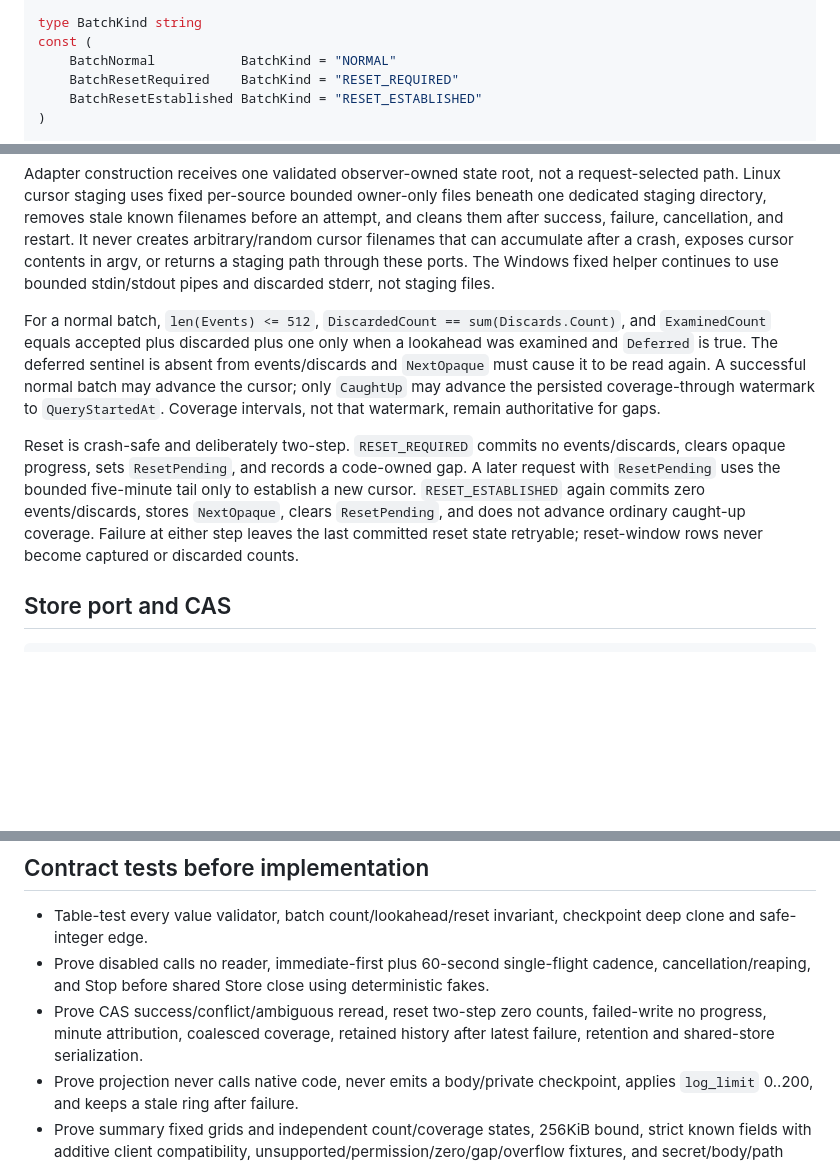
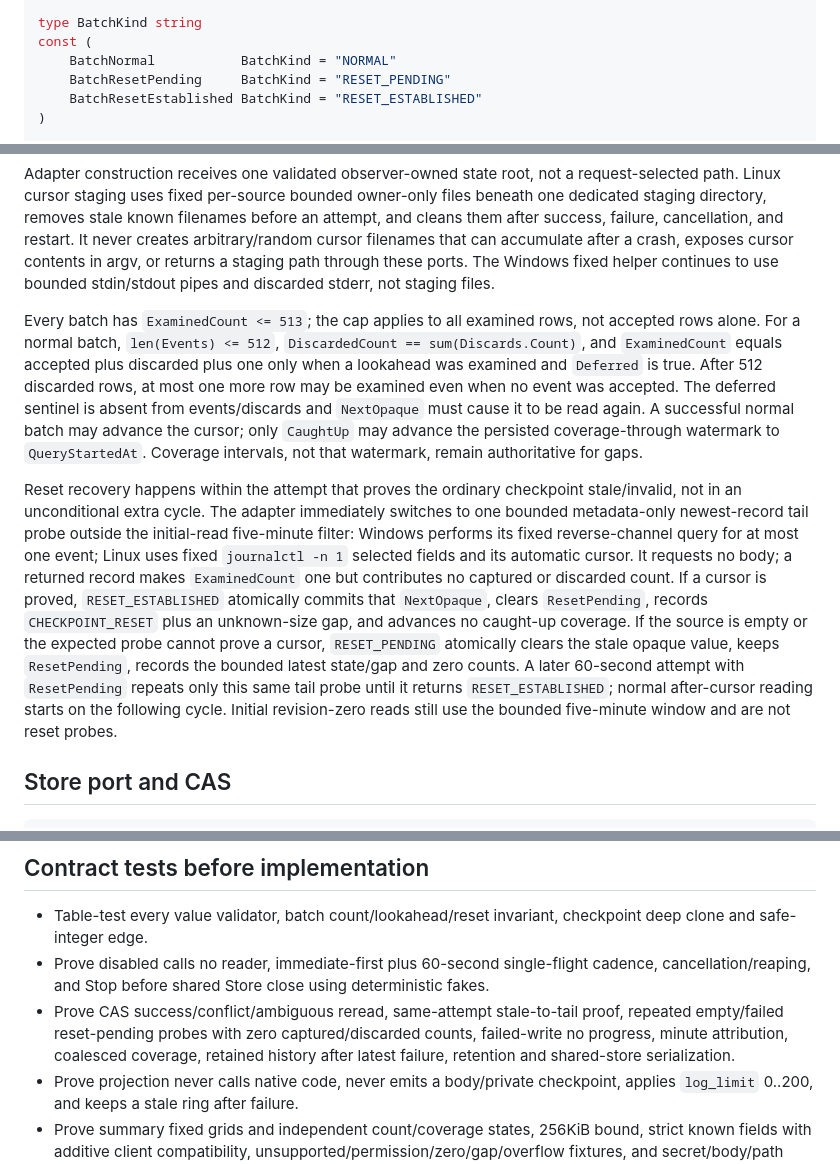
Before and after one commit to braidenm/home-lab-observer, a Markdown page: specs/009-native-log-metadata/internal-contracts.md, 3 parts joined by grey strips. GitHub-like rendering; blank space fills up the shorter version.

Commit message:
docs: align log reset with tail proof

```diff
--- a/specs/009-native-log-metadata/internal-contracts.md
+++ b/specs/009-native-log-metadata/internal-contracts.md
@@ -111,7 +111,7 @@ type ReadRequest struct {
 type BatchKind string
 const (
     BatchNormal           BatchKind = "NORMAL"
-    BatchResetRequired    BatchKind = "RESET_REQUIRED"
+    BatchResetPending     BatchKind = "RESET_PENDING"
     BatchResetEstablished BatchKind = "RESET_ESTABLISHED"
 )
 
@@ -172,17 +172,25 @@ arbitrary/random cursor filenames that can accumulate after a crash, exposes cur
 staging path through these ports. The Windows fixed helper continues to use bounded stdin/stdout pipes and discarded
 stderr, not staging files.
 
-For a normal batch, `len(Events) <= 512`, `DiscardedCount == sum(Discards.Count)`, and `ExaminedCount` equals accepted
-plus discarded plus one only when a lookahead was examined and `Deferred` is true. The deferred sentinel is absent
-from events/discards and `NextOpaque` must cause it to be read again. A successful normal batch may advance the cursor;
-only `CaughtUp` may advance the persisted coverage-through watermark to `QueryStartedAt`. Coverage intervals, not that
-watermark, remain authoritative for gaps.
+Every batch has `ExaminedCount <= 513`; the cap applies to all examined rows, not accepted rows alone. For a normal
+batch, `len(Events) <= 512`, `DiscardedCount == sum(Discards.Count)`, and `ExaminedCount` equals accepted plus discarded
+plus one only when a lookahead was examined and `Deferred` is true. After 512 discarded rows, at most one more row may
+be examined even when no event was accepted. The deferred sentinel is absent from events/discards and `NextOpaque`
+must cause it to be read again. A successful normal batch may advance the cursor; only `CaughtUp` may advance the
+persisted coverage-through watermark to `QueryStartedAt`. Coverage intervals, not that watermark, remain authoritative
+for gaps.
 
-Reset is crash-safe and deliberately two-step. `RESET_REQUIRED` commits no events/discards, clears opaque progress,
-sets `ResetPending`, and records a code-owned gap. A later request with `ResetPending` uses the bounded five-minute
-tail only to establish a new cursor. `RESET_ESTABLISHED` again commits zero events/discards, stores `NextOpaque`, clears
-`ResetPending`, and does not advance ordinary caught-up coverage. Failure at either step leaves the last committed
-reset state retryable; reset-window rows never become captured or discarded counts.
+Reset recovery happens within the attempt that proves the ordinary checkpoint stale/invalid, not in an unconditional
+extra cycle. The adapter immediately switches to one bounded metadata-only newest-record tail probe outside the
+initial-read five-minute filter: Windows performs its fixed reverse-channel query for at most one event; Linux uses
+fixed `journalctl -n 1` selected fields and its automatic cursor. It requests no body; a returned record makes
+`ExaminedCount` one but contributes no captured or discarded count. If a cursor is proved, `RESET_ESTABLISHED`
+atomically commits that `NextOpaque`,
+clears `ResetPending`, records `CHECKPOINT_RESET` plus an unknown-size gap, and advances no caught-up coverage. If the
+source is empty or the expected probe cannot prove a cursor, `RESET_PENDING` atomically clears the stale opaque value,
+keeps `ResetPending`, records the bounded latest state/gap and zero counts. A later 60-second attempt with
+`ResetPending` repeats only this same tail probe until it returns `RESET_ESTABLISHED`; normal after-cursor reading starts
+on the following cycle. Initial revision-zero reads still use the bounded five-minute window and are not reset probes.
 
 ## Store port and CAS
 
@@ -332,8 +340,9 @@ summary-unavailable Problem response.
 - Table-test every value validator, batch count/lookahead/reset invariant, checkpoint deep clone and safe-integer edge.
 - Prove disabled calls no reader, immediate-first plus 60-second single-flight cadence, cancellation/reaping, and Stop
   before shared Store close using deterministic fakes.
-- Prove CAS success/conflict/ambiguous reread, reset two-step zero counts, failed-write no progress, minute attribution,
-  coalesced coverage, retained history after latest failure, retention and shared-store serialization.
+- Prove CAS success/conflict/ambiguous reread, same-attempt stale-to-tail proof, repeated empty/failed reset-pending
+  probes with zero captured/discarded counts, failed-write no progress, minute attribution, coalesced coverage, retained
+  history after latest failure, retention and shared-store serialization.
 - Prove projection never calls native code, never emits a body/private checkpoint, applies `log_limit` 0..200, and keeps
   a stale ring after failure.
 - Prove summary fixed grids and independent count/coverage states, 256KiB bound, strict known fields with additive client
```
